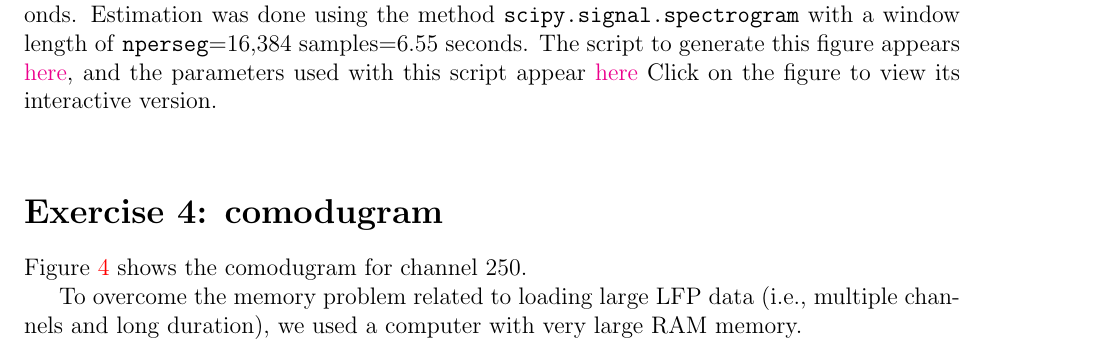
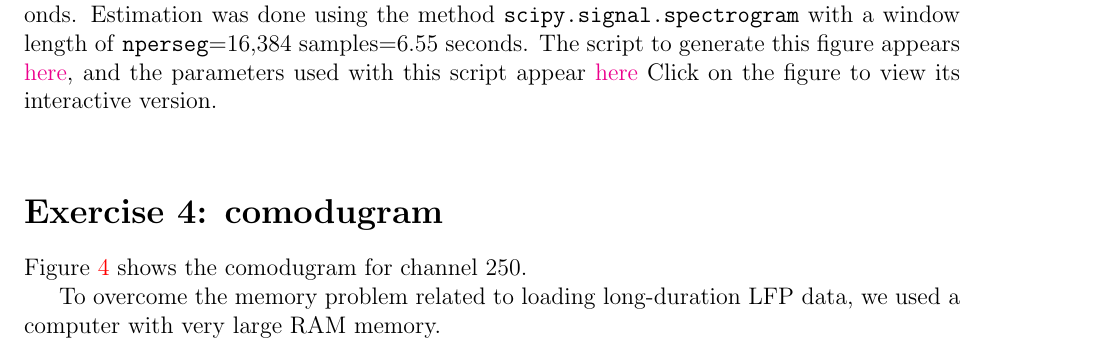
Before and after one commit to joacorapela/neuroinformatics23, a LaTeX document (worksheets/ws3/mySolution/report/rapela_ws3.tex): part of page 5 of 12, cut so that both start at the same text. Compiled offline with pdfLaTeX.

Commit message:
Changed comment about memory problems while loding LFP data

```diff
--- a/worksheets/ws3/mySolution/report/rapela_ws3.tex
+++ b/worksheets/ws3/mySolution/report/rapela_ws3.tex
@@ -130,8 +129,8 @@ spectrogram calculated with LFP data starting at time of 4,500~seconds.
 
 Figure~\ref{fig:comodugramChannel250} shows the comodugram for channel 250.
 
-To overcome the memory problem related to loading large LFP data (i.e.,
-multiple channels and long duration), we used a computer with very large RAM memory.
+To overcome the memory problem related to loading long-duration LFP data,
+we used a computer with very large RAM memory.
 
 \begin{figure}[H]
     \begin{center}
```
Also changed, not shown: worksheets/ws3/mySolution/report/rapela_ws3.pdf, worksheets/ws3/mySolution/report/rapela_ws3.tex (5 more changed lines).
